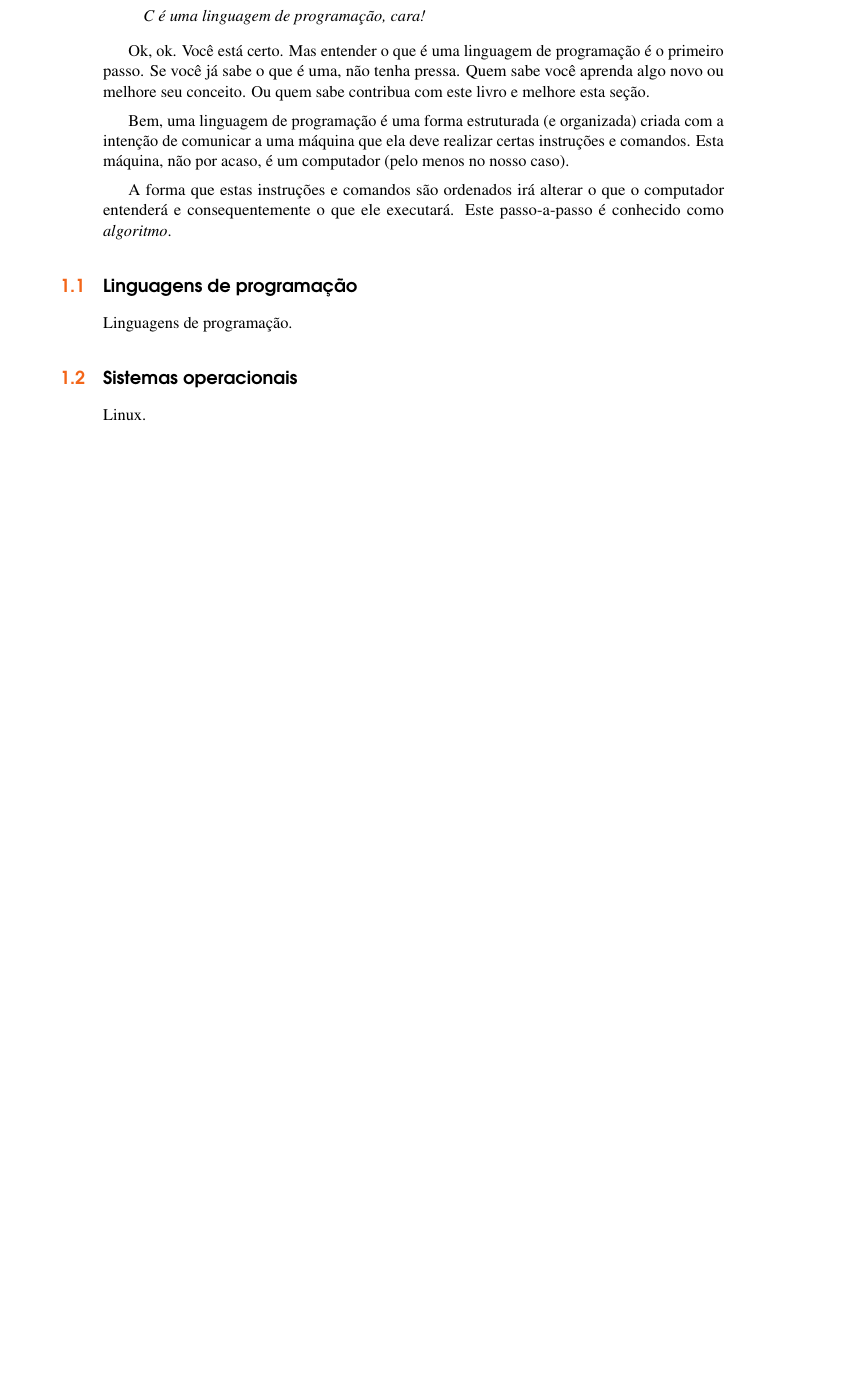
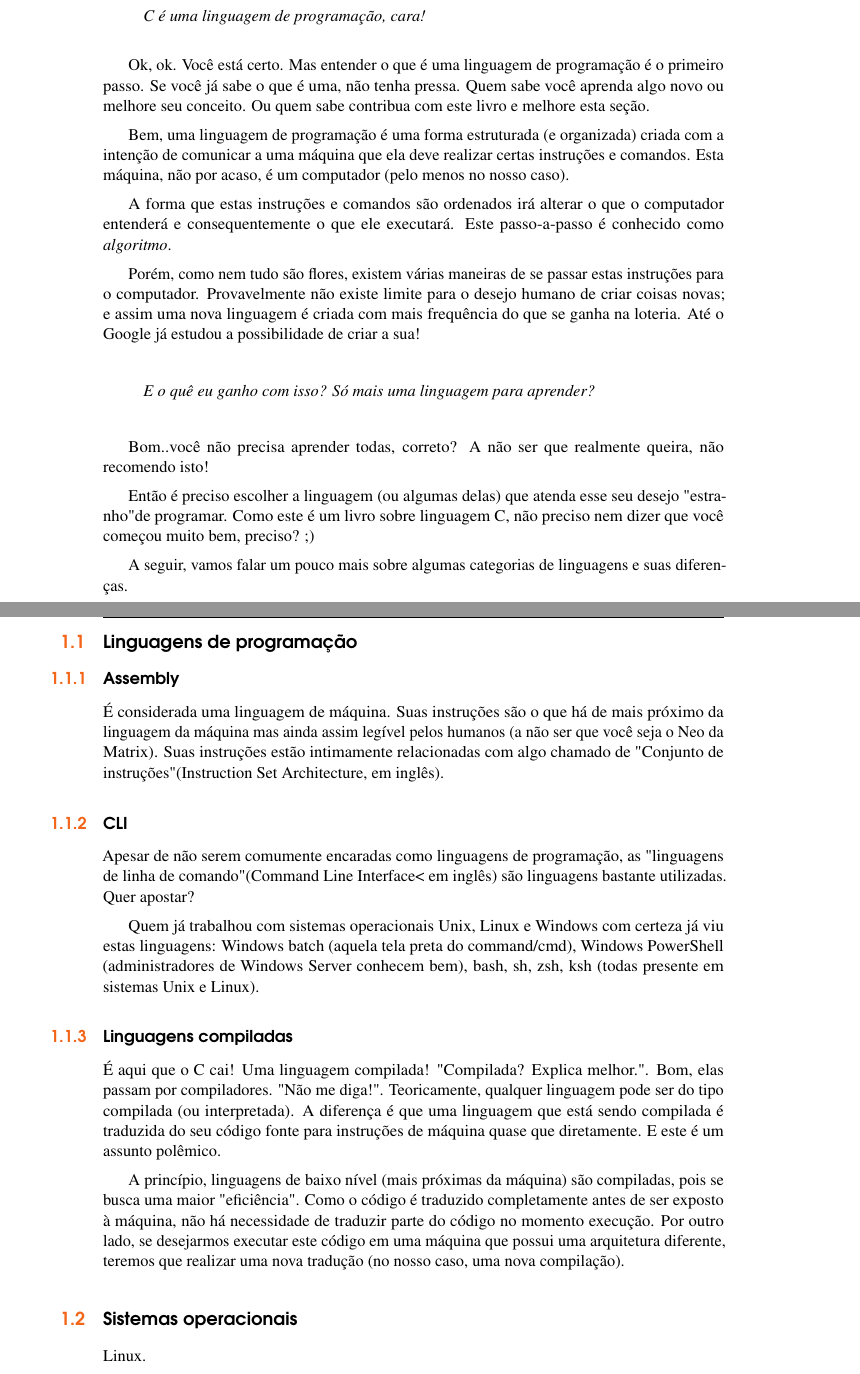
Before and after one commit to c0defellas/c.in.fork.book, a LaTeX book (c_in_fork.tex, which reads chapters/concepts/concepts.tex): part of page 5 of 18 before the commit and two parts of pages 5 and 6 of 18 after it, the two joined at a grey line, cut so that both start at the same text, the shorter picture padded with empty space. Compiled offline with pdfLaTeX.

Commit message:
Ended 'Conceitos Fundamentais' introduction. Just started subsections 'Linguagens de Programacao'

```diff
--- a/chapters/concepts/concepts.tex
+++ b/chapters/concepts/concepts.tex
@@ -17,11 +17,36 @@ Bem, uma linguagem de programação é uma forma estruturada (e organizada) cria
 
 A forma que estas instruções e comandos são ordenados irá alterar o que o computador entenderá e consequentemente o que ele executará. Este passo-a-passo é conhecido como \textit{algoritmo}.
 
+Porém, como nem tudo são flores, existem várias maneiras de se passar estas instruções para o computador. Provavelmente não existe limite para o desejo humano de criar coisas novas; e assim uma nova linguagem é criada com mais frequência do que se ganha na loteria. Até o Google já estudou a possibilidade de criar a sua!
 
+\begin{quote}
+\textit{E o quê eu ganho com isso? Só mais uma linguagem para aprender?}
+\end{quote}
+
+Bom..você não precisa aprender todas, correto? A não ser que realmente queira, não recomendo isto!
+
+Então é preciso escolher a linguagem (ou algumas delas) que atenda esse seu desejo "estranho" de programar. Como este é um livro sobre linguagem C, não preciso nem dizer que você começou muito bem, preciso? ;)
+
+A seguir, vamos falar um pouco mais sobre algumas categorias de linguagens e suas diferenças.
 
 \section{Linguagens de programação}
 
-Linguagens de programação.
+\subsection{Assembly}
+É considerada uma linguagem de máquina. Suas instruções são o que há de mais próximo da linguagem da máquina mas ainda assim legível pelos humanos (a não ser que você seja o Neo da Matrix). Suas instruções estão intimamente relacionadas com algo chamado de "Conjunto de instruções" (Instruction Set Architecture, em inglês).
+
+\subsection{CLI}
+Apesar de não serem comumente encaradas como linguagens de programação, as "linguagens de linha de comando" (Command Line Interface< em inglês) são linguagens bastante utilizadas. Quer apostar?
+
+Quem já trabalhou com sistemas operacionais Unix, Linux e Windows com certeza já viu estas linguagens: Windows batch (aquela tela preta do command/cmd), Windows PowerShell (administradores de Windows Server conhecem bem), bash, sh, zsh, ksh (todas presente em sistemas Unix e Linux).
+
+\subsection{Linguagens compiladas}
+É aqui que o C cai! Uma linguagem compilada!
+"Compilada? Explica melhor.". Bom, elas passam por compiladores. "Não me diga!".
+Teoricamente, qualquer linguagem pode ser do tipo compilada (ou interpretada). A diferença é que uma linguagem que está sendo compilada é traduzida do seu código fonte para instruções de máquina quase que diretamente. E este é um assunto polêmico.
+
+A princípio, linguagens de baixo nível (mais próximas da máquina) são compiladas, pois se busca uma maior "eficiência". Como o código é traduzido completamente antes de ser exposto à máquina, não há necessidade de traduzir parte do código no momento execução. Por outro lado, se desejarmos executar este código em uma máquina que possui uma arquitetura diferente, teremos que realizar uma nova tradução (no nosso caso, uma nova compilação).
+
+
 
 %------------------------------------------------
 
```
Also changed, not shown: c_in_fork.pdf.
